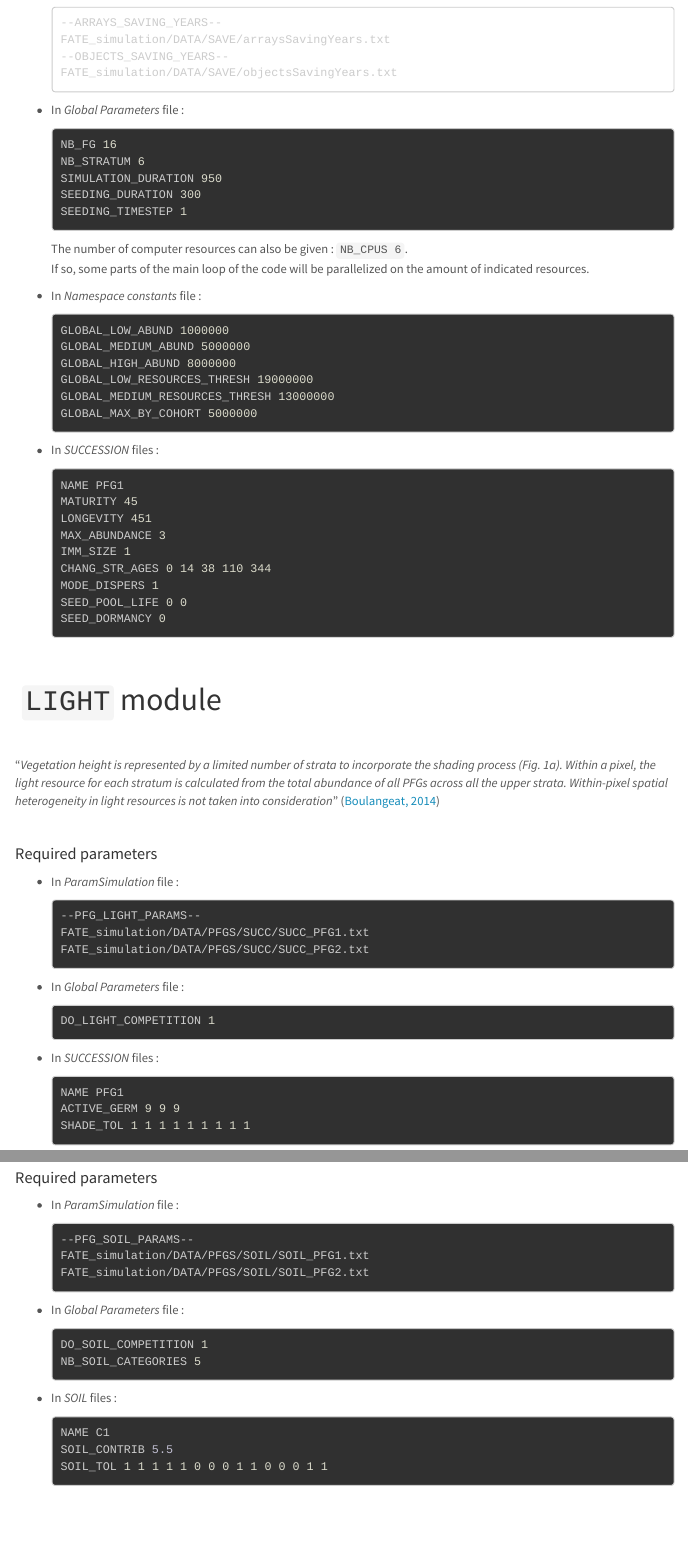
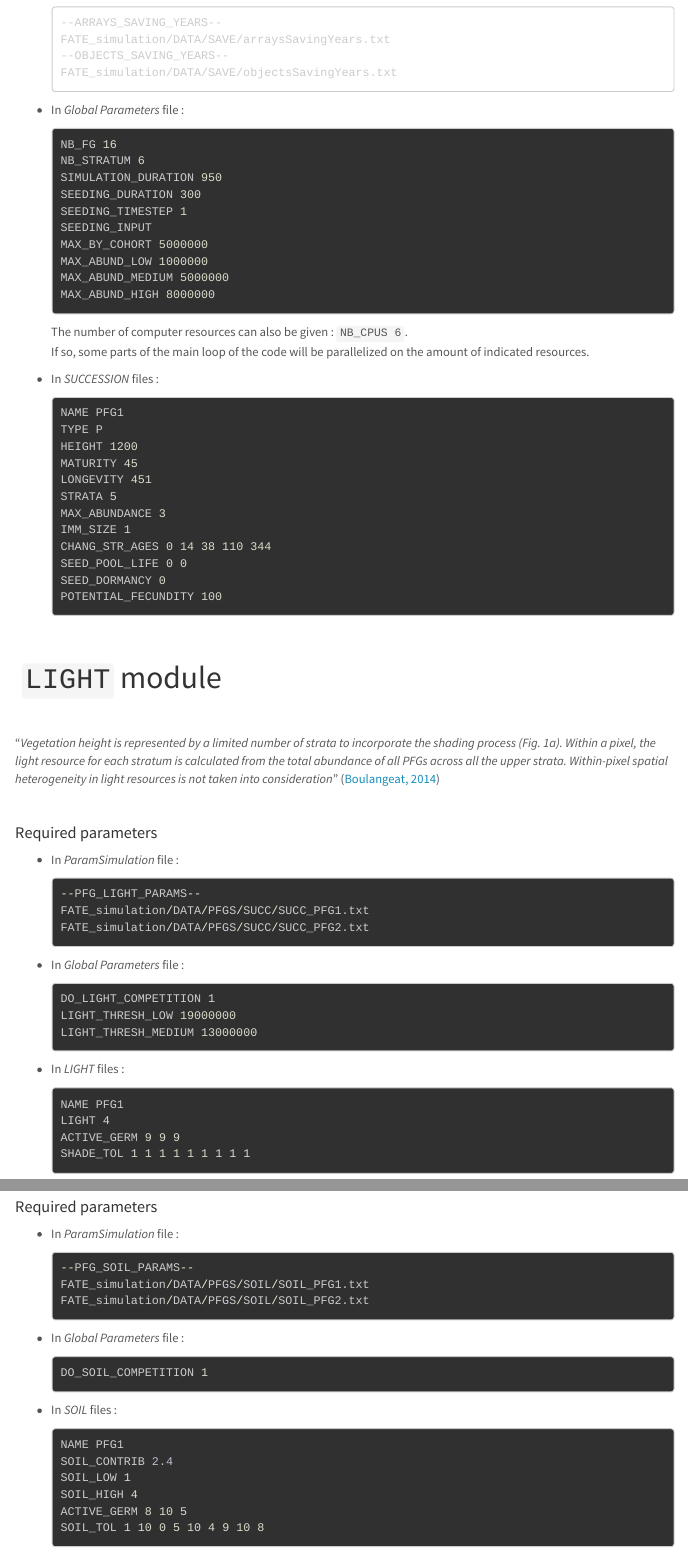
Before and after one commit to MayaGueguen/FATE-WEBSITE, an R Markdown document (1c_fate-hd_tutorial_MODULES.Rmd): the page in a window 1100 px wide, from 860 px down before the commit and from 820 px down after it, so that both start at the same text, and a second part further down, joined at a grey line. The pictures show the output file 1c_fate-hd_tutorial_MODULES.html that the author committed with the source, opened offline; library style sheets and scripts come from the installed R packages; menus at the side of the page are left out.

Commit message:
Update MODULES tutorial (1c_fate-hd_tutorial_MODULES) page.

````diff
--- a/1c_fate-hd_tutorial_MODULES.Rmd
+++ b/1c_fate-hd_tutorial_MODULES.Rmd
@@ -66,31 +64,39 @@ NB_STRATUM 6
 SIMULATION_DURATION 950
 SEEDING_DURATION 300
 SEEDING_TIMESTEP 1
+SEEDING_INPUT
+MAX_BY_COHORT 5000000
+MAX_ABUND_LOW 1000000
+MAX_ABUND_MEDIUM 5000000
+MAX_ABUND_HIGH 8000000
 ```
 The number of computer resources can also be given : `NB_CPUS 6`.
 If so, some parts of the main loop of the code will be parallelized on the amount of indicated resources.
 
-- In *Namespace constants* file :
-```R
-GLOBAL_LOW_ABUND 1000000
-GLOBAL_MEDIUM_ABUND 5000000
-GLOBAL_HIGH_ABUND 8000000
-GLOBAL_LOW_RESOURCES_THRESH 19000000
-GLOBAL_MEDIUM_RESOURCES_THRESH 13000000
-GLOBAL_MAX_BY_COHORT 5000000
-```
+<!-- - In *Namespace constants* file : -->
+<!-- ```R -->
+<!-- GLOBAL_LOW_ABUND 1000000 -->
+<!-- GLOBAL_MEDIUM_ABUND 5000000 -->
+<!-- GLOBAL_HIGH_ABUND 8000000 -->
+<!-- GLOBAL_LOW_RESOURCES_THRESH 19000000 -->
+<!-- GLOBAL_MEDIUM_RESOURCES_THRESH 13000000 -->
+<!-- GLOBAL_MAX_BY_COHORT 5000000 -->
+<!-- ``` -->
 
 - In *SUCCESSION* files :
 ```R
 NAME PFG1
+TYPE P
+HEIGHT 1200
 MATURITY 45
 LONGEVITY 451
+STRATA 5
 MAX_ABUNDANCE 3
 IMM_SIZE 1
 CHANG_STR_AGES 0 14 38 110 344
-MODE_DISPERS 1
 SEED_POOL_LIFE 0 0
 SEED_DORMANCY 0
+POTENTIAL_FECUNDITY 100
 ```
 
 <br/>
@@ -117,11 +123,14 @@ FATE_simulation/DATA/PFGS/SUCC/SUCC_PFG2.txt
 - In *Global Parameters* file :
 ```R
 DO_LIGHT_COMPETITION 1
+LIGHT_THRESH_LOW 19000000
+LIGHT_THRESH_MEDIUM 13000000
 ```
 
-- In *SUCCESSION* files :
+- In *LIGHT* files :
 ```R
 NAME PFG1
+LIGHT 4
 ACTIVE_GERM 9 9 9
 SHADE_TOL 1 1 1 1 1 1 1 1 1
 ```
@@ -413,14 +425,16 @@ FATE_simulation/DATA/PFGS/SOIL/SOIL_PFG2.txt
 - In *Global Parameters* file :
 ```R
 DO_SOIL_COMPETITION 1
-NB_SOIL_CATEGORIES 5
 ```
 
 - In *SOIL* files :
 ```R
-NAME C1
-SOIL_CONTRIB 5.5
-SOIL_TOL 1 1 1 1 1 0 0 0 1 1 0 0 0 1 1
+NAME PFG1
+SOIL_CONTRIB 2.4
+SOIL_LOW 1
+SOIL_HIGH 4
+ACTIVE_GERM 8 10 5
+SOIL_TOL 1 10 0 5 10 4 9 10 8
 ```
 
 
````
Also changed, not shown: 1c_fate-hd_tutorial_MODULES.html, 1c_fate-hd_tutorial_MODULES.Rmd (9 more changed lines).
